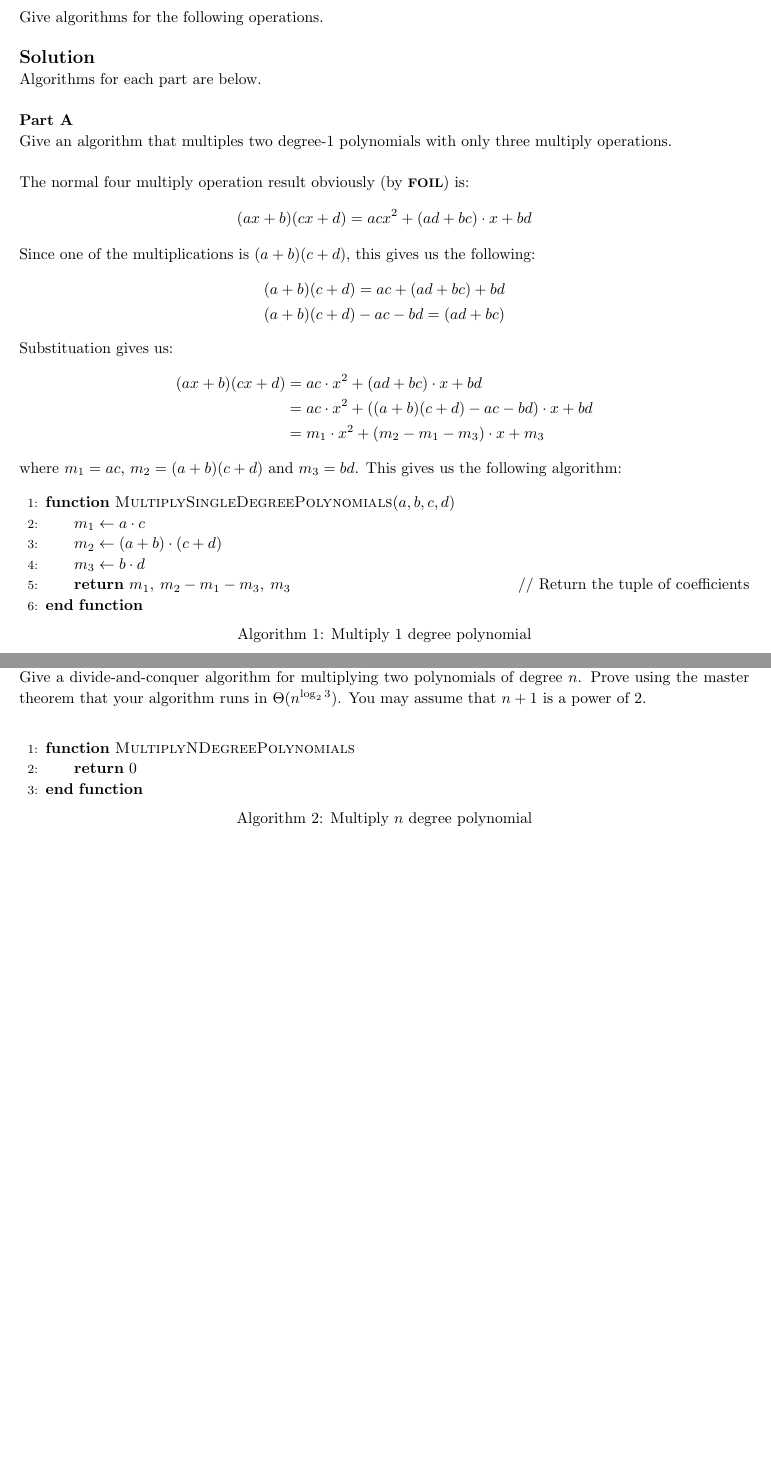
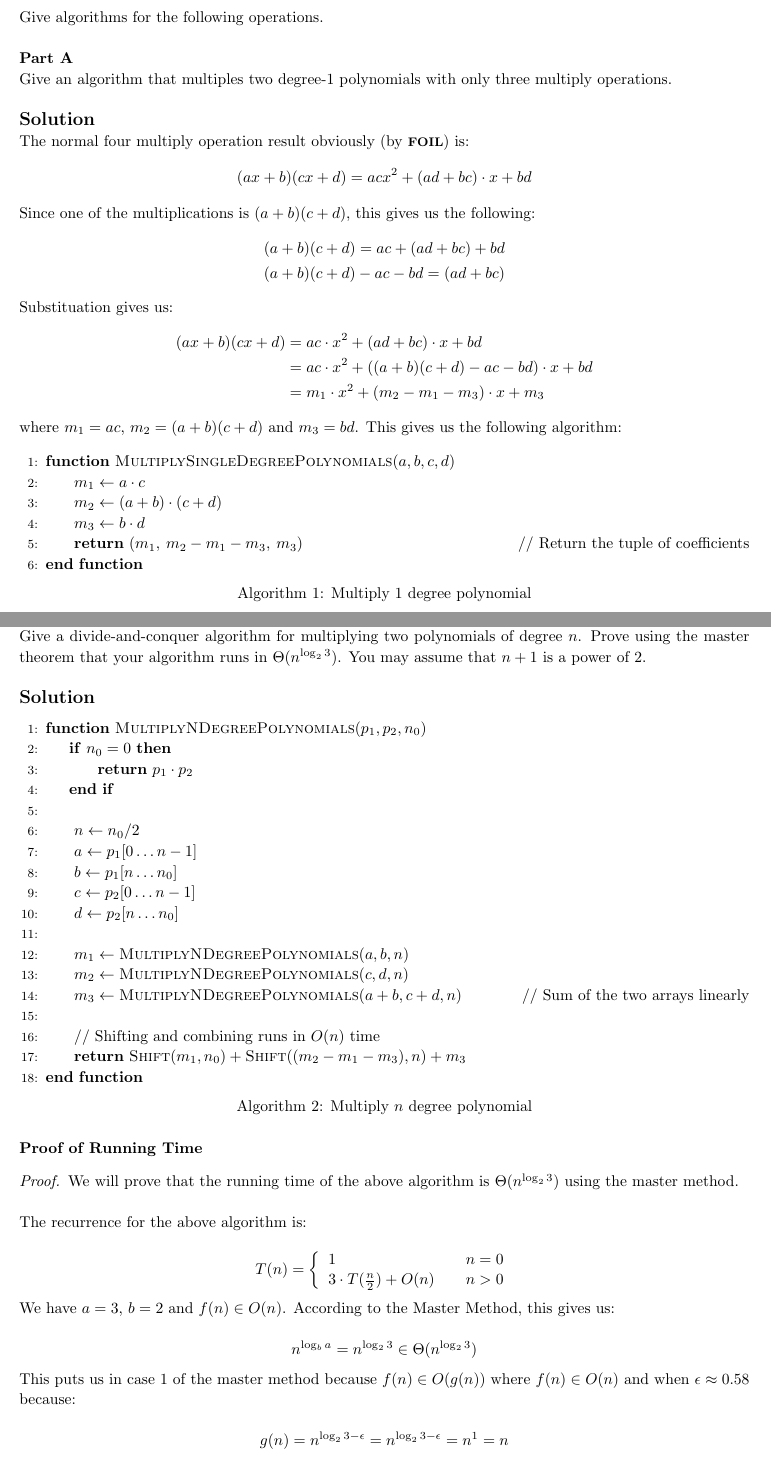
Before and after one commit to jdavis/college-fall-2013, a LaTeX problem sheet (cs311/assignment05/solution.tex): two parts of pages 2 and 3 of 13, joined at a grey line, cut so that both start at the same text. Compiled offline with pdfLaTeX.

Commit message:
Finish problem 1!

```diff
--- a/cs311/assignment05/solution.tex
+++ b/cs311/assignment05/solution.tex
@@ -99,16 +99,14 @@
     Give algorithms for the following operations.
     \\
 
-    \solution
-
-    Algorithms for each part are below.
-    \\
 
     \textbf{Part A}
 
     Give an algorithm that multiples two degree-1 polynomials with only three
     multiply operations.
     \\
+
+    \solution
 
     The normal four multiply operation result obviously (by \alg{FOIL}) is:
     \[
@@ -161,14 +159,69 @@
     \(\Theta(n^{\log_2 3})\). You may assume that \(n + 1\) is a power of 2.
     \\
 
+    \solution
+
     \begin{algorithm}[]
         \begin{algorithmic}[1]
-            \Function{MultiplyNDegreePolynomials}{}
-            \State{} \Return{$0$}
+            \Function{MultiplyNDegreePolynomials}{$p_1, p_2, n_0$}
+                \If{$n_0 = 0$}
+                    \State{} \Return{$p_1 \cdot p_2$}
+                \EndIf
+                \\
+                \State{} $n \gets n_0 / 2$
+                \State{} $a \gets p_1[0 \ldots n - 1]$
+                \State{} $b \gets p_1[n \ldots n_0]$
+                \State{} $c \gets p_2[0 \ldots n - 1]$
+                \State{} $d \gets p_2[n \ldots n_0]$
+                \\
+                \State{} $m_1 \gets \Call{MultiplyNDegreePolynomials}{a, b, n}$
+                \State{} $m_2 \gets \Call{MultiplyNDegreePolynomials}{c, d, n}$
+                \State{} $m_3 \gets \Call{MultiplyNDegreePolynomials}{a + b, c + d, n}$
+                \Comment{Sum of the two arrays linearly}
+                \\
+                \State{} // Shifting and combining runs in \(O(n)\) time
+                \State{} \Return{$\Call{Shift}{m_1, n_0} + \Call{Shift}{(m_2 - m_1 - m_3), n} + m_3$}
             \EndFunction{}
         \end{algorithmic}
         \caption{Multiply \(n\) degree polynomial}
     \end{algorithm}
+
+    \textbf{Proof of Running Time}
+
+    \begin{proof}
+        We will prove that the running time of the above algorithm is
+        \(\Theta(n^{\log_2 3})\) using the master method.
+        \\
+
+        The recurrence for the above algorithm is:
+
+        \[
+            T(n) = \left\{
+                \begin{array}{ll}
+                    1 & \quad n = 0 \\
+                    3 \cdot T(\frac{n}{2}) + O(n) & \quad n > 0
+                \end{array}
+            \right.
+        \]
+
+        We have \(a = 3\), \(b = 2\) and \(f(n) \in O(n)\). According to the Master
+        Method, this gives us:
+
+        \[
+            n^{\log_b a} = n^{\log_2 3} \in \Theta(n^{\log_2 3})
+        \]
+
+        This puts us in case 1 of the master method because \(f(n) \in O(g(n))\)
+        where \(f(n) \in O(n)\) and when \(\epsilon \approx 0.58\) because:
+
+        \[
+            g(n) = n^{\log_2 3 - \epsilon} = n^{\log_2 3 - \epsilon} = n^1 = n
+        \]
+
+        Given the master method, we then can determine the running time of our
+        recurrence to be \(T(n) \in \Theta(n^{\log_2 3})\).
+    \end{proof}
+
 \end{homeworkProblem}
 
 \pagebreak
```
Also changed, not shown: cs311/assignment05/solution.tex (2 more changed lines).
